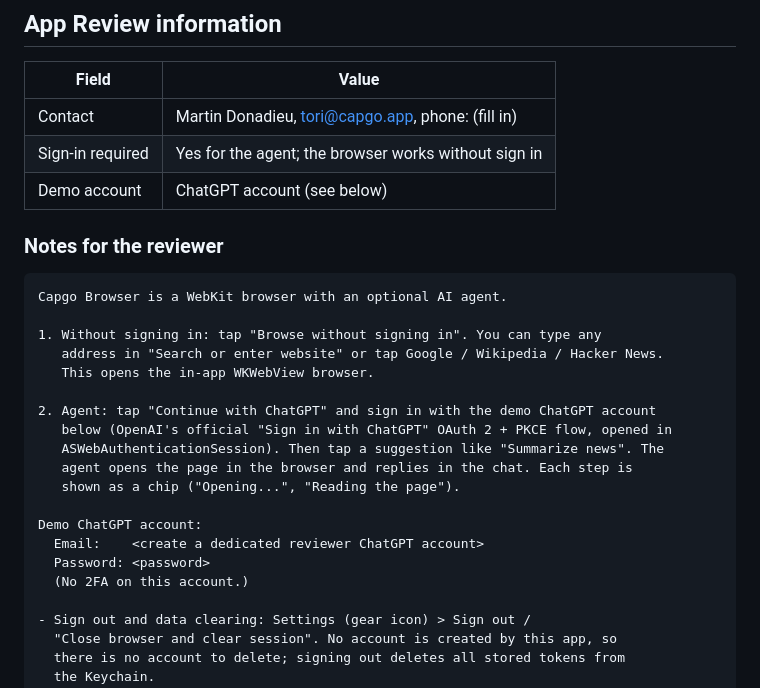
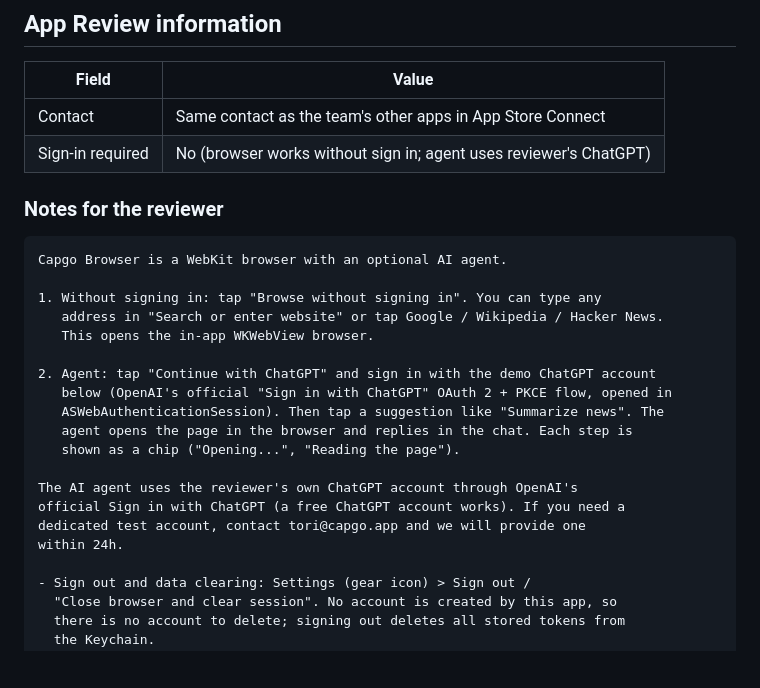
Before and after one commit to Cap-go/autobrowse, a Markdown page: store/metadata.md, the part around the change. Drawn GitHub-style; blank space fills up the shorter version.

Commit message:
docs: update App Review notes for sign-in-optional review
Co-Authored-By: Claude Opus 5.5 <noreply@anthropic.com>

```diff
--- a/store/metadata.md
+++ b/store/metadata.md
@@ -117,9 +117,8 @@ Rationale: prompts and page content are transmitted off device to OpenAI (Respon
 
 | Field | Value |
 | --- | --- |
-| Contact | Martin Donadieu, tori@capgo.app, phone: (fill in) |
-| Sign-in required | Yes for the agent; the browser works without sign in |
-| Demo account | ChatGPT account (see below) |
+| Contact | Same contact as the team's other apps in App Store Connect |
+| Sign-in required | No (browser works without sign in; agent uses reviewer's ChatGPT) |
 
 ### Notes for the reviewer
 
@@ -136,10 +135,10 @@ Capgo Browser is a WebKit browser with an optional AI agent.
    agent opens the page in the browser and replies in the chat. Each step is
    shown as a chip ("Opening...", "Reading the page").
 
-Demo ChatGPT account:
-  Email:    <create a dedicated reviewer ChatGPT account>
-  Password: <password>
-  (No 2FA on this account.)
+The AI agent uses the reviewer's own ChatGPT account through OpenAI's
+official Sign in with ChatGPT (a free ChatGPT account works). If you need a
+dedicated test account, contact tori@capgo.app and we will provide one
+within 24h.
 
 - Sign out and data clearing: Settings (gear icon) > Sign out /
   "Close browser and clear session". No account is created by this app, so
```
